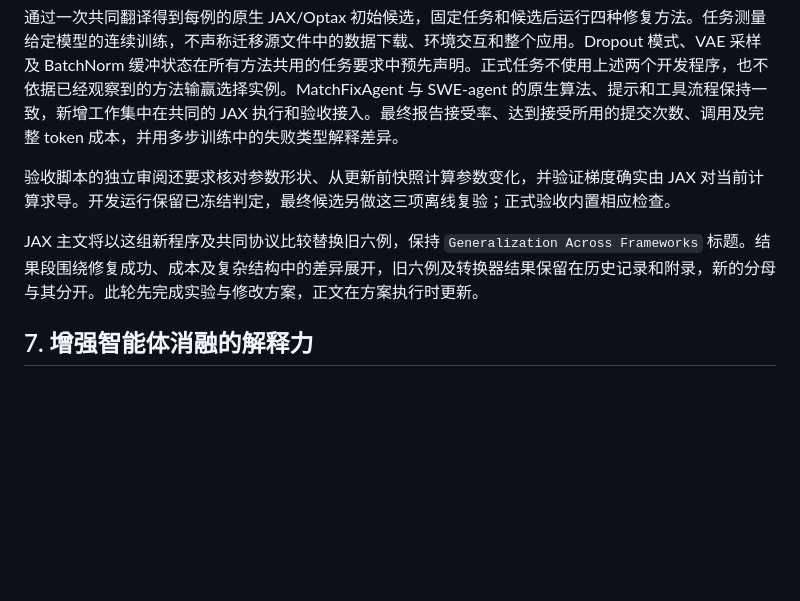
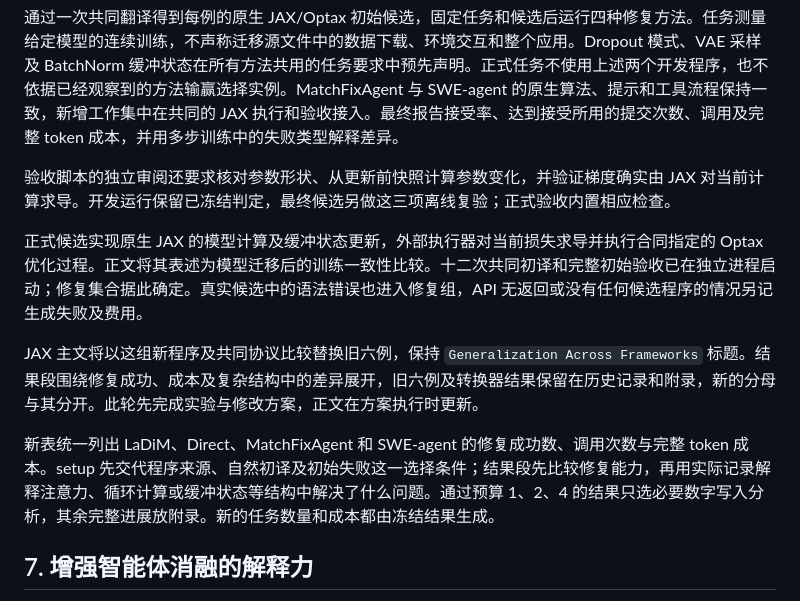
Before and after one commit to jayus71/migration_agent, a Markdown page: docs/paper-clarity-and-ablation-plan-20260922.md, the part around the change. GitHub-like rendering; blank space fills up the shorter version.

Commit message:
Checkpoint JAX replacement scope before refining manuscript plan

```diff
--- a/docs/paper-clarity-and-ablation-plan-20260922.md
+++ b/docs/paper-clarity-and-ablation-plan-20260922.md
@@ -113,7 +113,11 @@ JAX 子代理负责独立目录 `experiments/jax_expansion_20260922/`，先推
 
 验收脚本的独立审阅还要求核对参数形状、从更新前快照计算参数变化，并验证梯度确实由 JAX 对当前计算求导。开发运行保留已冻结判定，最终候选另做这三项离线复验；正式验收内置相应检查。
 
+正式候选实现原生 JAX 的模型计算及缓冲状态更新，外部执行器对当前损失求导并执行合同指定的 Optax 优化过程。正文将其表述为模型迁移后的训练一致性比较。十二次共同初译和完整初始验收已在独立进程启动；修复集合据此确定。真实候选中的语法错误也进入修复组，API 无返回或没有任何候选程序的情况另记生成失败及费用。
+
 JAX 主文将以这组新程序及共同协议比较替换旧六例，保持 `Generalization Across Frameworks` 标题。结果段围绕修复成功、成本及复杂结构中的差异展开，旧六例及转换器结果保留在历史记录和附录，新的分母与其分开。此轮先完成实验与修改方案，正文在方案执行时更新。
+
+新表统一列出 LaDiM、Direct、MatchFixAgent 和 SWE-agent 的修复成功数、调用次数与完整 token 成本。setup 先交代程序来源、自然初译及初始失败这一选择条件；结果段先比较修复能力，再用实际记录解释注意力、循环计算或缓冲状态等结构中解决了什么问题。通过预算 1、2、4 的结果只选必要数字写入分析，其余完整进展放附录。新的任务数量和成本都由冻结结果生成。
 
 ## 7. 增强智能体消融的解释力
 
```
